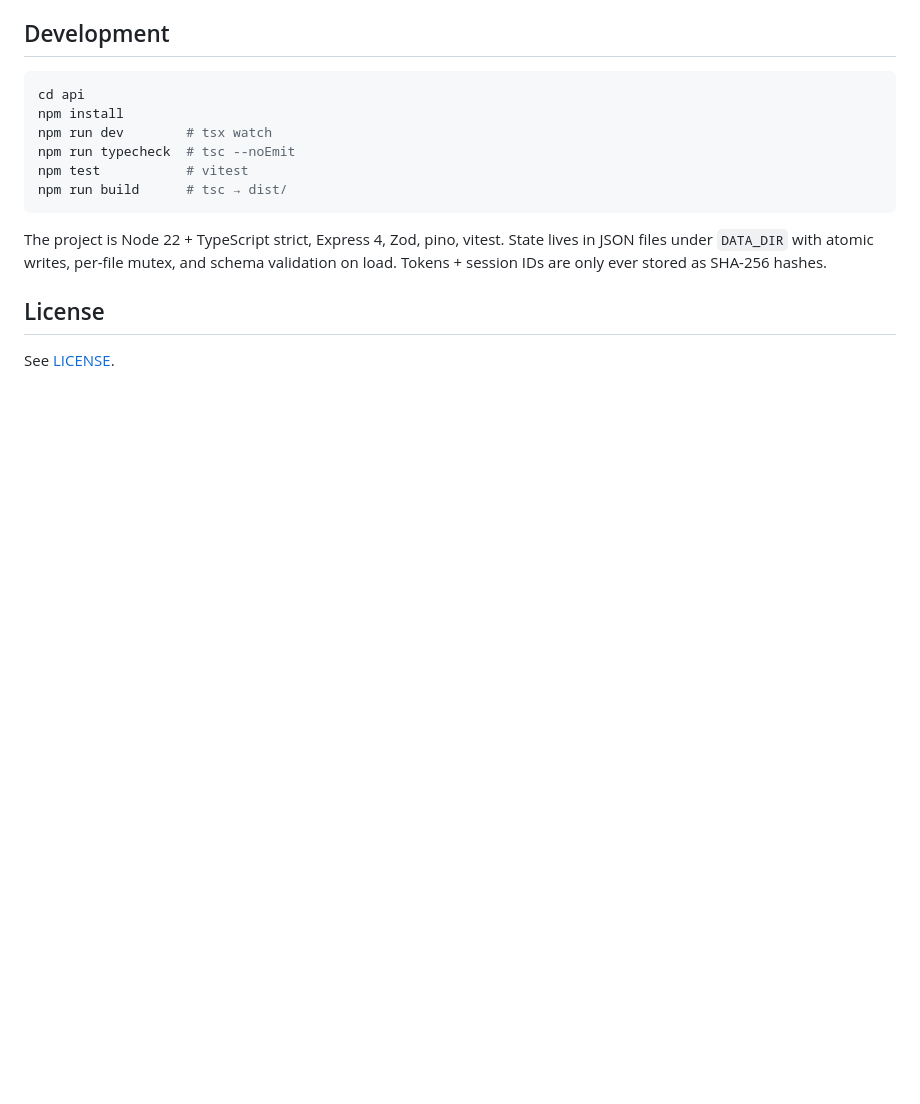
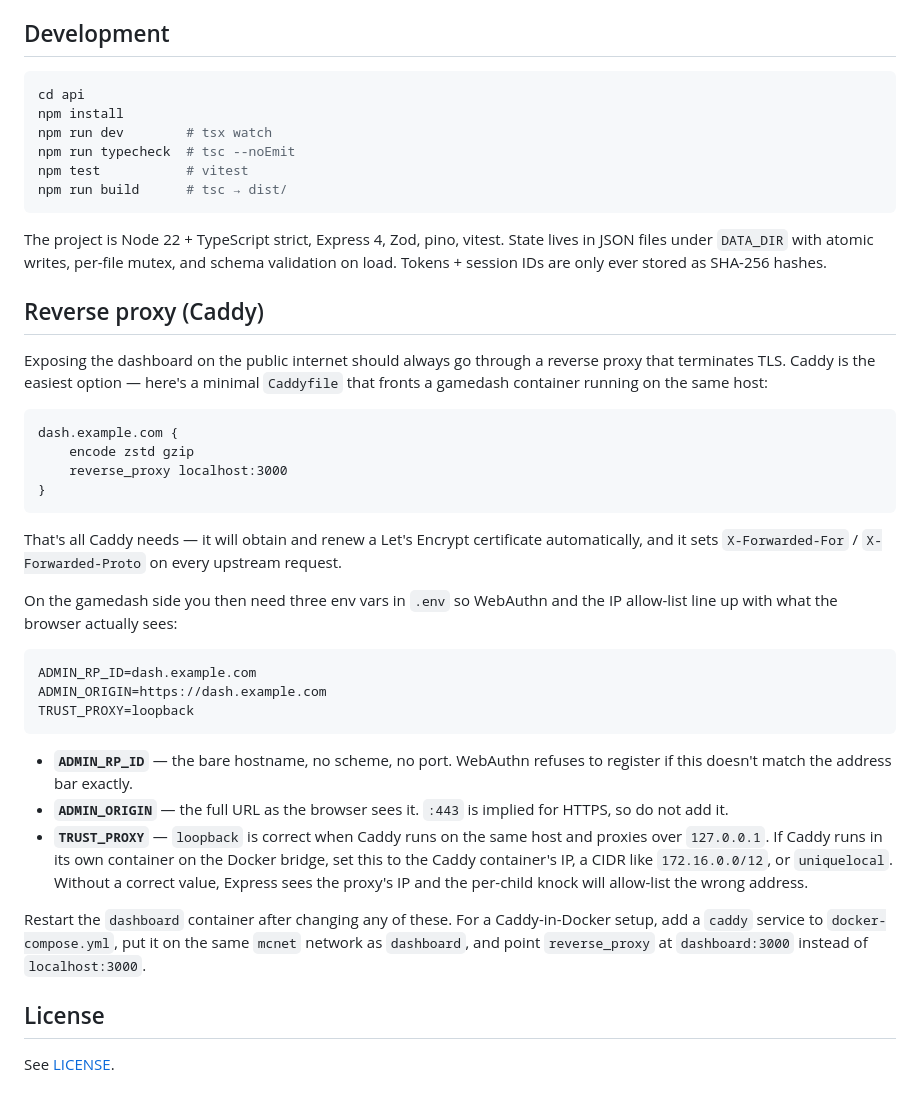
Before and after one commit to palchrb/gamedash, a Markdown page: README.md, the part around the change. Rendered like a GitHub page; blank space fills up the shorter version.

Commit message:
docs: add Caddy reverse-proxy example to README
Covers the minimal Caddyfile and the three env vars that need to
line up with what the browser sees (ADMIN_RP_ID, ADMIN_ORIGIN,
TRUST_PROXY).

https://claude.ai/code/session_01LWEX6WV5WCcm5iCAgM7ryw

````diff
--- a/README.md
+++ b/README.md
@@ -139,6 +139,50 @@ vitest. State lives in JSON files under `DATA_DIR` with atomic writes,
 per-file mutex, and schema validation on load. Tokens + session IDs are
 only ever stored as SHA-256 hashes.
 
+## Reverse proxy (Caddy)
+
+Exposing the dashboard on the public internet should always go through
+a reverse proxy that terminates TLS. Caddy is the easiest option —
+here's a minimal `Caddyfile` that fronts a gamedash container running
+on the same host:
+
+```caddyfile
+dash.example.com {
+    encode zstd gzip
+    reverse_proxy localhost:3000
+}
+```
+
+That's all Caddy needs — it will obtain and renew a Let's Encrypt
+certificate automatically, and it sets `X-Forwarded-For` /
+`X-Forwarded-Proto` on every upstream request.
+
+On the gamedash side you then need three env vars in `.env` so
+WebAuthn and the IP allow-list line up with what the browser actually
+sees:
+
+```bash
+ADMIN_RP_ID=dash.example.com
+ADMIN_ORIGIN=https://dash.example.com
+TRUST_PROXY=loopback
+```
+
+- **`ADMIN_RP_ID`** — the bare hostname, no scheme, no port. WebAuthn
+  refuses to register if this doesn't match the address bar exactly.
+- **`ADMIN_ORIGIN`** — the full URL as the browser sees it. `:443` is
+  implied for HTTPS, so do not add it.
+- **`TRUST_PROXY`** — `loopback` is correct when Caddy runs on the
+  same host and proxies over `127.0.0.1`. If Caddy runs in its own
+  container on the Docker bridge, set this to the Caddy container's
+  IP, a CIDR like `172.16.0.0/12`, or `uniquelocal`. Without a
+  correct value, Express sees the proxy's IP and the per-child knock
+  will allow-list the wrong address.
+
+Restart the `dashboard` container after changing any of these. For a
+Caddy-in-Docker setup, add a `caddy` service to `docker-compose.yml`,
+put it on the same `mcnet` network as `dashboard`, and point
+`reverse_proxy` at `dashboard:3000` instead of `localhost:3000`.
+
 ## License
 
 See [LICENSE](LICENSE).
````
